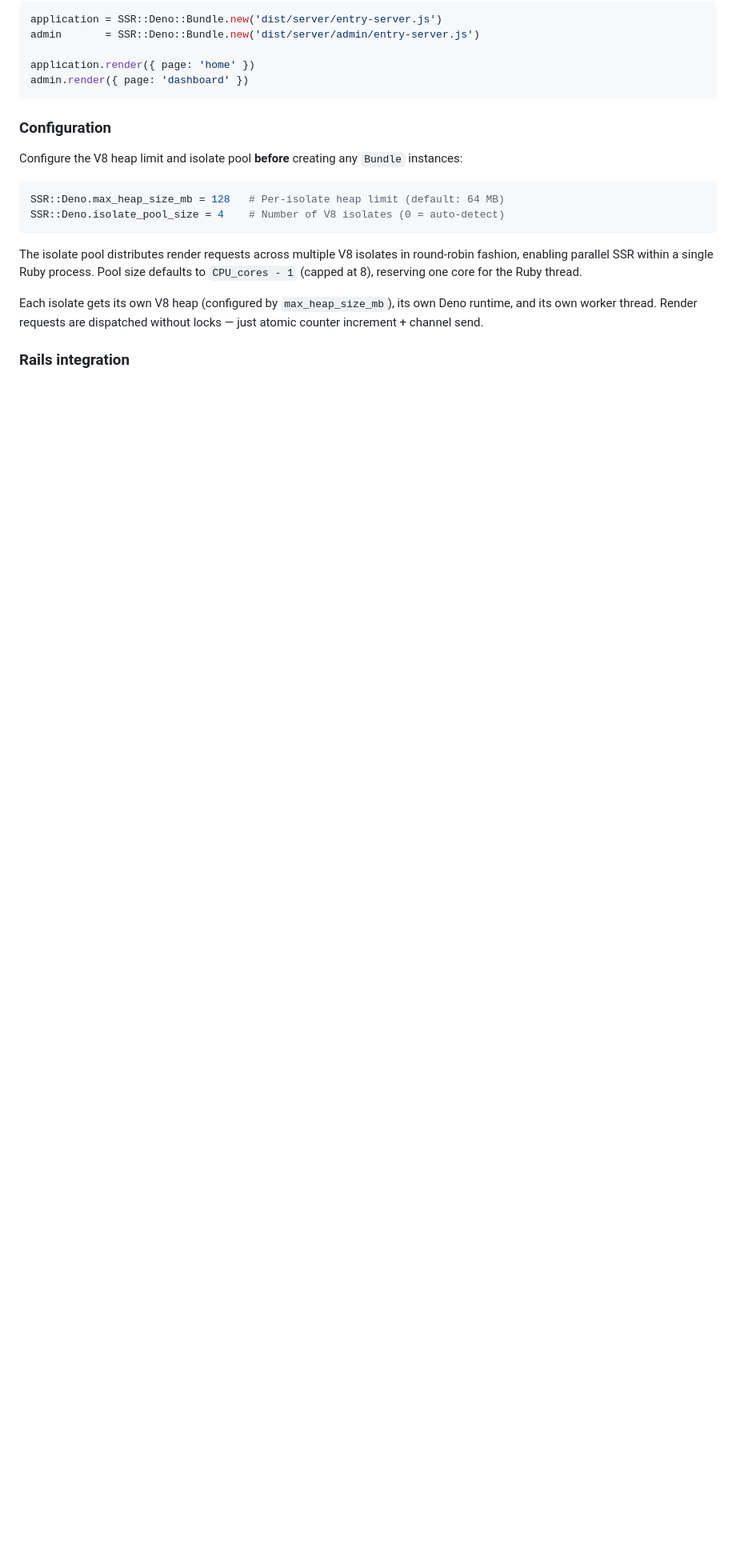
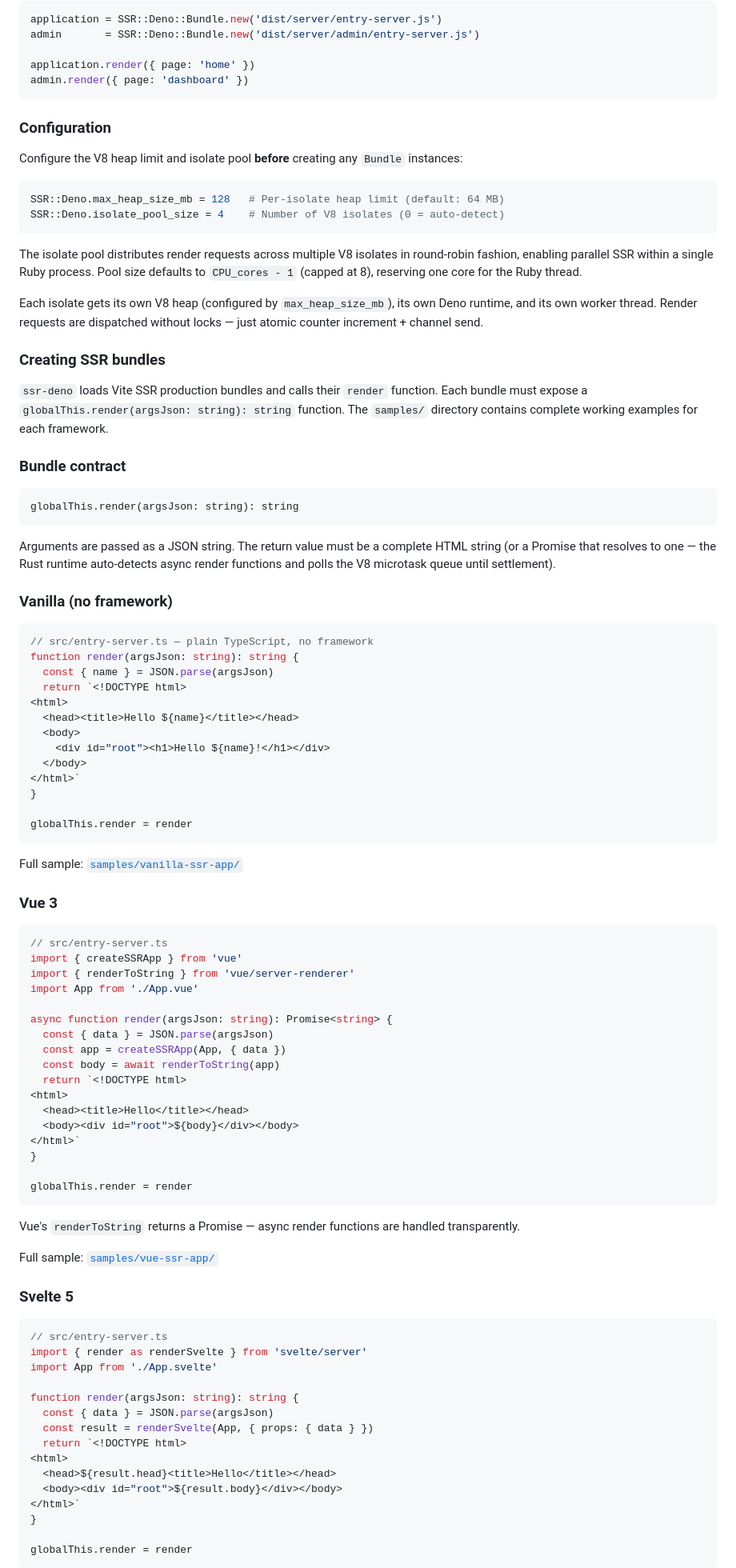
Before and after one commit to mdesantis/ssr-deno, a Markdown page: README.md, the part around one of its changes. Shown at 80% size. Drawn GitHub-style; blank space fills up the shorter version.

Commit message:
docs: add SSR bundle creation guide to README
Covers bundle contract, vanilla/Vue/Svelte/React patterns,
Vite config, building, and loading in Ruby.

````diff
--- a/README.md
+++ b/README.md
@@ -64,4 +64,81 @@ The isolate pool distributes render requests across multiple V8 isolates in roun
 
 Each isolate gets its own V8 heap (configured by `max_heap_size_mb`), its own Deno runtime, and its own worker thread. Render requests are dispatched without locks — just atomic counter increment + channel send.
 
-### Rails integration
+### Creating SSR bundles
+
+`ssr-deno` loads Vite SSR production bundles and calls their `render` function. Each bundle must expose a `globalThis.render(argsJson: string): string` function. The `samples/` directory contains complete working examples for each framework.
+
+### Bundle contract
+
+```
+globalThis.render(argsJson: string): string
+```
+
+Arguments are passed as a JSON string. The return value must be a complete HTML string (or a Promise that resolves to one — the Rust runtime auto-detects async render functions and polls the V8 microtask queue until settlement).
+
+### Vanilla (no framework)
+
+```ts
+// src/entry-server.ts — plain TypeScript, no framework
+function render(argsJson: string): string {
+  const { name } = JSON.parse(argsJson)
+  return `<!DOCTYPE html>
+<html>
+  <head><title>Hello ${name}</title></head>
+  <body>
+    <div id="root"><h1>Hello ${name}!</h1></div>
+  </body>
+</html>`
+}
+
+globalThis.render = render
+```
+
+Full sample: [`samples/vanilla-ssr-app/`](samples/vanilla-ssr-app/)
+
+### Vue 3
+
+```ts
+// src/entry-server.ts
+import { createSSRApp } from 'vue'
+import { renderToString } from 'vue/server-renderer'
+import App from './App.vue'
+
+async function render(argsJson: string): Promise<string> {
+  const { data } = JSON.parse(argsJson)
+  const app = createSSRApp(App, { data })
+  const body = await renderToString(app)
+  return `<!DOCTYPE html>
+<html>
+  <head><title>Hello</title></head>
+  <body><div id="root">${body}</div></body>
+</html>`
+}
+
+globalThis.render = render
+```
+
+Vue's `renderToString` returns a Promise — async render functions are handled transparently.
+
+Full sample: [`samples/vue-ssr-app/`](samples/vue-ssr-app/)
+
+### Svelte 5
+
+```ts
+// src/entry-server.ts
+import { render as renderSvelte } from 'svelte/server'
+import App from './App.svelte'
+
+function render(argsJson: string): string {
+  const { data } = JSON.parse(argsJson)
+  const result = renderSvelte(App, { props: { data } })
+  return `<!DOCTYPE html>
+<html>
+  <head>${result.head}<title>Hello</title></head>
+  <body><div id="root">${result.body}</div></body>
+</html>`
+}
+
+globalThis.render = render
+```
+
````
Also changed, not shown: other parts of README.md (+88 -0 lines).
